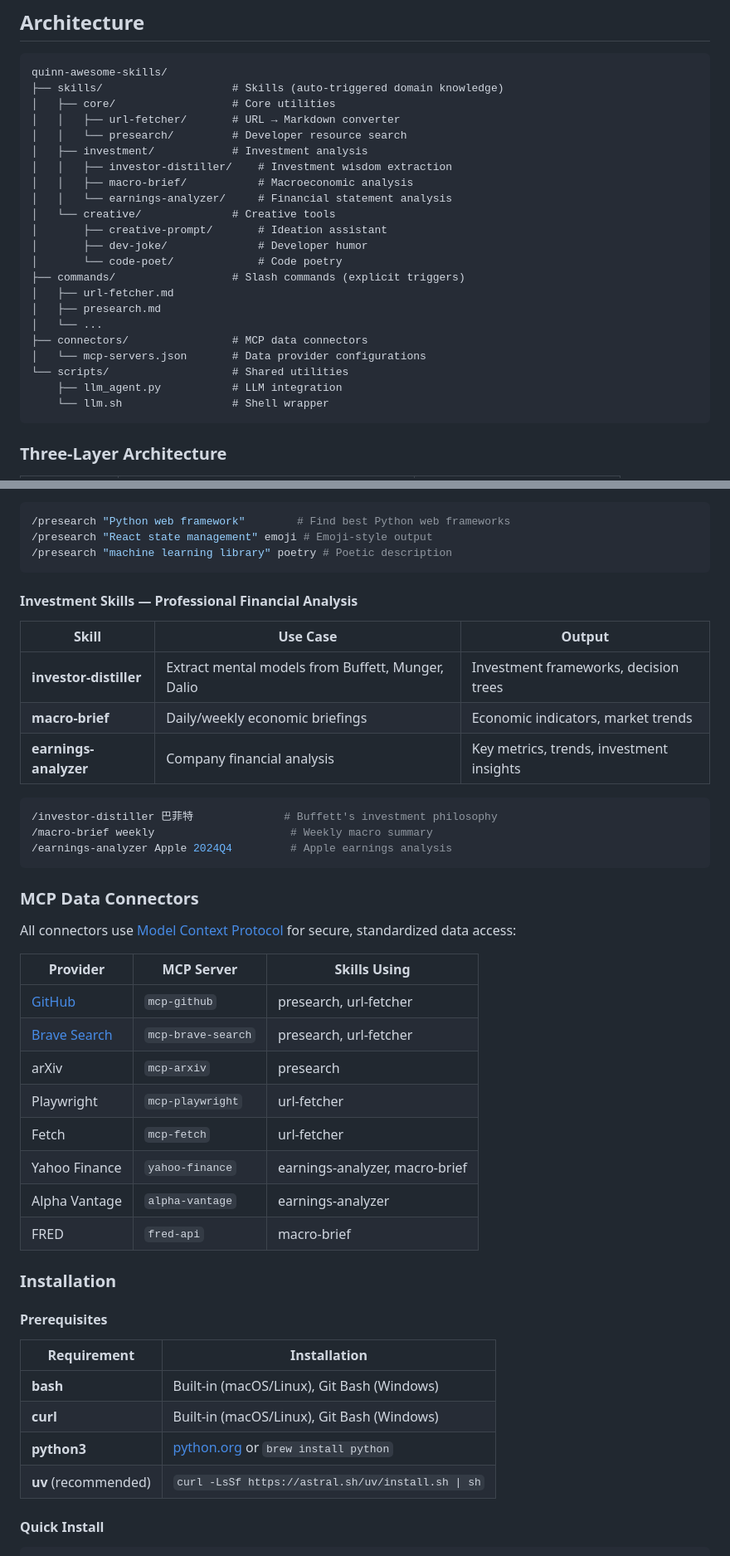
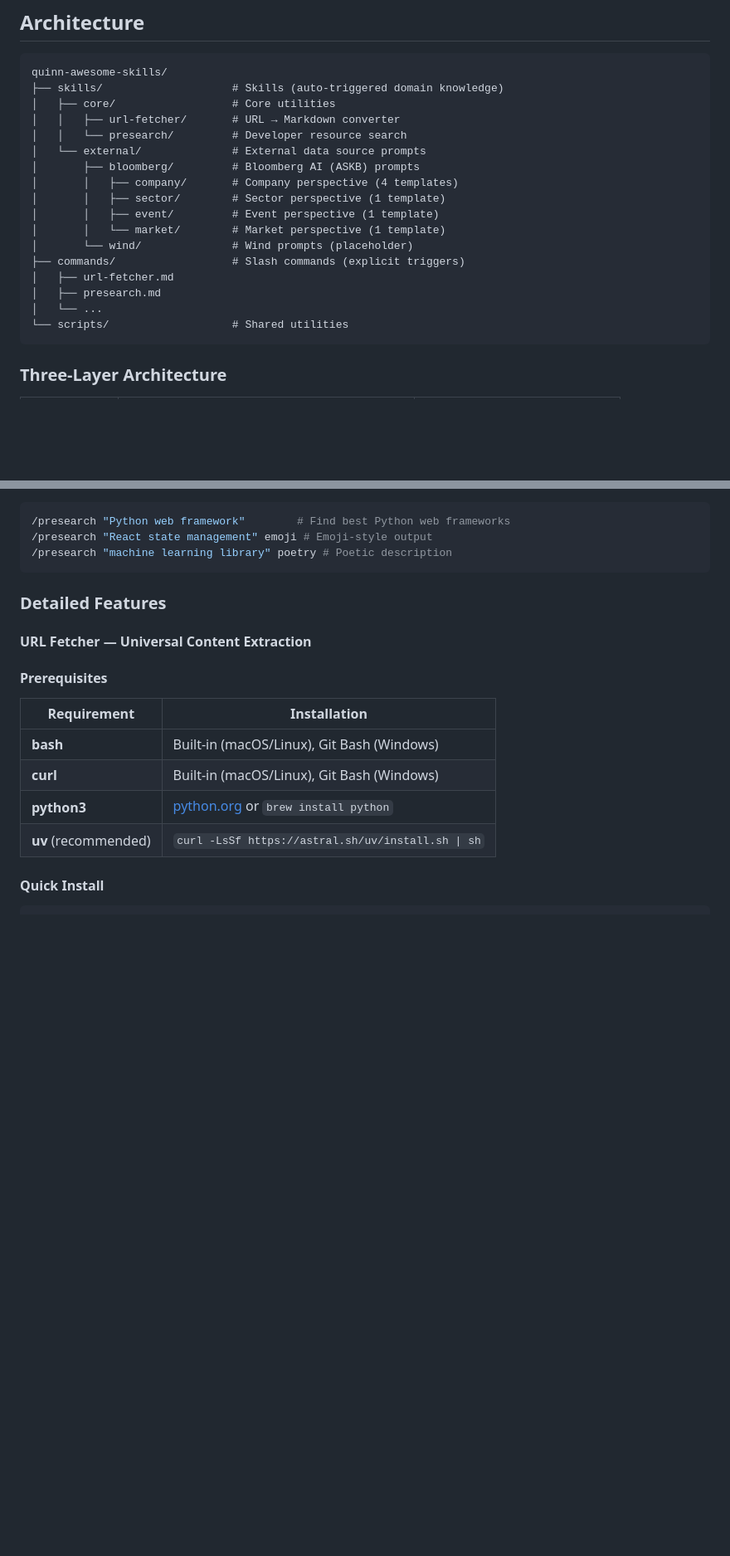
Before and after one commit to quinnmacro/quinn-awesome-skills, a Markdown page: README.md, 2 parts joined by grey strips. Shown at 83% size. GitHub-like rendering; blank space fills up the shorter version.

````diff
--- a/README.md
+++ b/README.md
@@ -39,23 +40,18 @@ quinn-awesome-skills/
 │   ├── core/                  # Core utilities
 │   │   ├── url-fetcher/       # URL → Markdown converter
 │   │   └── presearch/         # Developer resource search
-│   ├── investment/            # Investment analysis
-│   │   ├── investor-distiller/    # Investment wisdom extraction
-│   │   ├── macro-brief/           # Macroeconomic analysis
-│   │   └── earnings-analyzer/     # Financial statement analysis
-│   └── creative/              # Creative tools
-│       ├── creative-prompt/       # Ideation assistant
-│       ├── dev-joke/              # Developer humor
-│       └── code-poet/             # Code poetry
+│   └── external/              # External data source prompts
+│       ├── bloomberg/         # Bloomberg AI (ASKB) prompts
+│       │   ├── company/       # Company perspective (4 templates)
+│       │   ├── sector/        # Sector perspective (1 template)
+│       │   ├── event/         # Event perspective (1 template)
+│       │   └── market/        # Market perspective (1 template)
+│       └── wind/              # Wind prompts (placeholder)
 ├── commands/                  # Slash commands (explicit triggers)
 │   ├── url-fetcher.md
 │   ├── presearch.md
 │   └── ...
-├── connectors/                # MCP data connectors
-│   └── mcp-servers.json       # Data provider configurations
 └── scripts/                   # Shared utilities
-    ├── llm_agent.py           # LLM integration
-    └── llm.sh                 # Shell wrapper
 ```
 
 ### Three-Layer Architecture
@@ -146,36 +148,9 @@ Before building, search existing solutions:
 /presearch "machine learning library" poetry # Poetic description
 ```
 
-#### Investment Skills — Professional Financial Analysis
+### Detailed Features
 
-| Skill | Use Case | Output |
-|-------|----------|--------|
-| **investor-distiller** | Extract mental models from Buffett, Munger, Dalio | Investment frameworks, decision trees |
-| **macro-brief** | Daily/weekly economic briefings | Economic indicators, market trends |
-| **earnings-analyzer** | Company financial analysis | Key metrics, trends, investment insights |
-
-```bash
-/investor-distiller 巴菲特              # Buffett's investment philosophy
-/macro-brief weekly                     # Weekly macro summary
-/earnings-analyzer Apple 2024Q4         # Apple earnings analysis
-```
-
-### MCP Data Connectors
-
-All connectors use [Model Context Protocol](https://modelcontextprotocol.io/) for secure, standardized data access:
-
-| Provider | MCP Server | Skills Using |
-|----------|------------|--------------|
-| [GitHub](https://github.com/) | `mcp-github` | presearch, url-fetcher |
-| [Brave Search](https://search.brave.com/) | `mcp-brave-search` | presearch, url-fetcher |
-| arXiv | `mcp-arxiv` | presearch |
-| Playwright | `mcp-playwright` | url-fetcher |
-| Fetch | `mcp-fetch` | url-fetcher |
-| Yahoo Finance | `yahoo-finance` | earnings-analyzer, macro-brief |
-| Alpha Vantage | `alpha-vantage` | earnings-analyzer |
-| FRED | `fred-api` | macro-brief |
-
-### Installation
+#### URL Fetcher — Universal Content Extraction
 
 #### Prerequisites
 
````
Also changed, not shown: other parts of README.md (+46 -77 lines).
